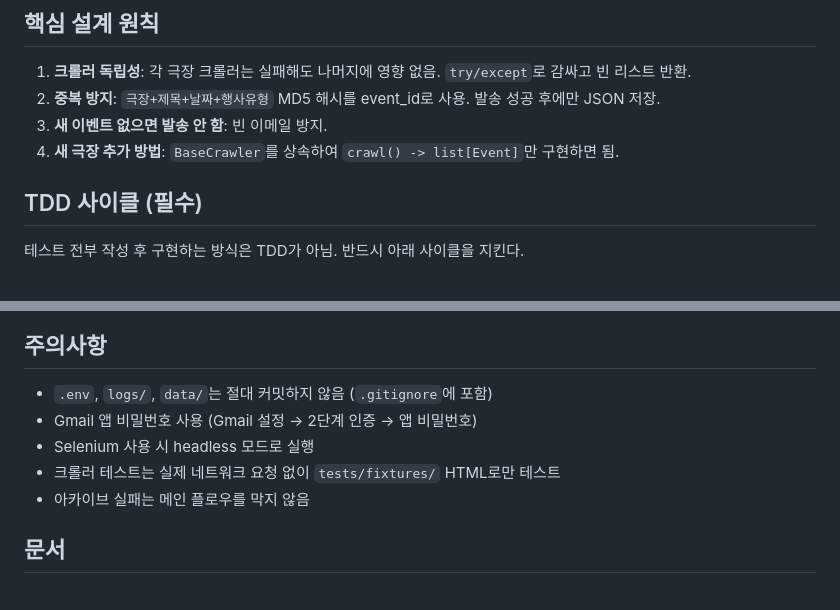
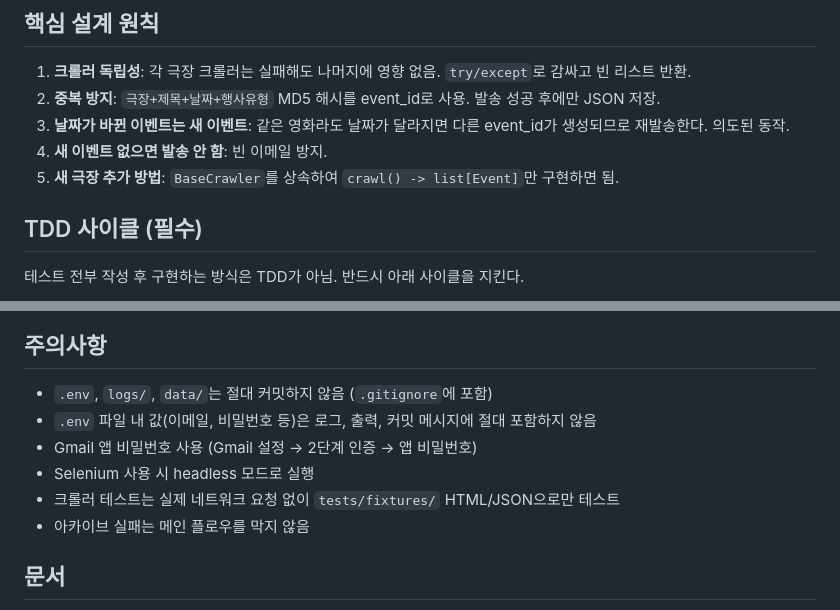
Before and after one commit to Rabongg/movie_preview, a Markdown page: v3/CLAUDE.md, 2 parts joined by grey strips. Drawn GitHub-style.

Commit message:
[v3] [update] document duplicate event policy and .env security rule in CLAUDE.md

```diff
--- a/v3/CLAUDE.md
+++ b/v3/CLAUDE.md
@@ -62,8 +62,9 @@ v3/
 
 1. **크롤러 독립성**: 각 극장 크롤러는 실패해도 나머지에 영향 없음. `try/except`로 감싸고 빈 리스트 반환.
 2. **중복 방지**: `극장+제목+날짜+행사유형` MD5 해시를 event_id로 사용. 발송 성공 후에만 JSON 저장.
-3. **새 이벤트 없으면 발송 안 함**: 빈 이메일 방지.
-4. **새 극장 추가 방법**: `BaseCrawler`를 상속하여 `crawl() -> list[Event]`만 구현하면 됨.
+3. **날짜가 바뀐 이벤트는 새 이벤트**: 같은 영화라도 날짜가 달라지면 다른 event_id가 생성되므로 재발송한다. 의도된 동작.
+4. **새 이벤트 없으면 발송 안 함**: 빈 이메일 방지.
+5. **새 극장 추가 방법**: `BaseCrawler`를 상속하여 `crawl() -> list[Event]`만 구현하면 됨.
 
 ## TDD 사이클 (필수)
 
@@ -117,9 +118,10 @@ SEND_HOUR_AFTERNOON=15
 ## 주의사항
 
 - `.env`, `logs/`, `data/`는 절대 커밋하지 않음 (`.gitignore`에 포함)
+- `.env` 파일 내 값(이메일, 비밀번호 등)은 로그, 출력, 커밋 메시지에 절대 포함하지 않음
 - Gmail 앱 비밀번호 사용 (Gmail 설정 → 2단계 인증 → 앱 비밀번호)
 - Selenium 사용 시 headless 모드로 실행
-- 크롤러 테스트는 실제 네트워크 요청 없이 `tests/fixtures/` HTML로만 테스트
+- 크롤러 테스트는 실제 네트워크 요청 없이 `tests/fixtures/` HTML/JSON으로만 테스트
 - 아카이브 실패는 메인 플로우를 막지 않음
 
 ## 문서
```
